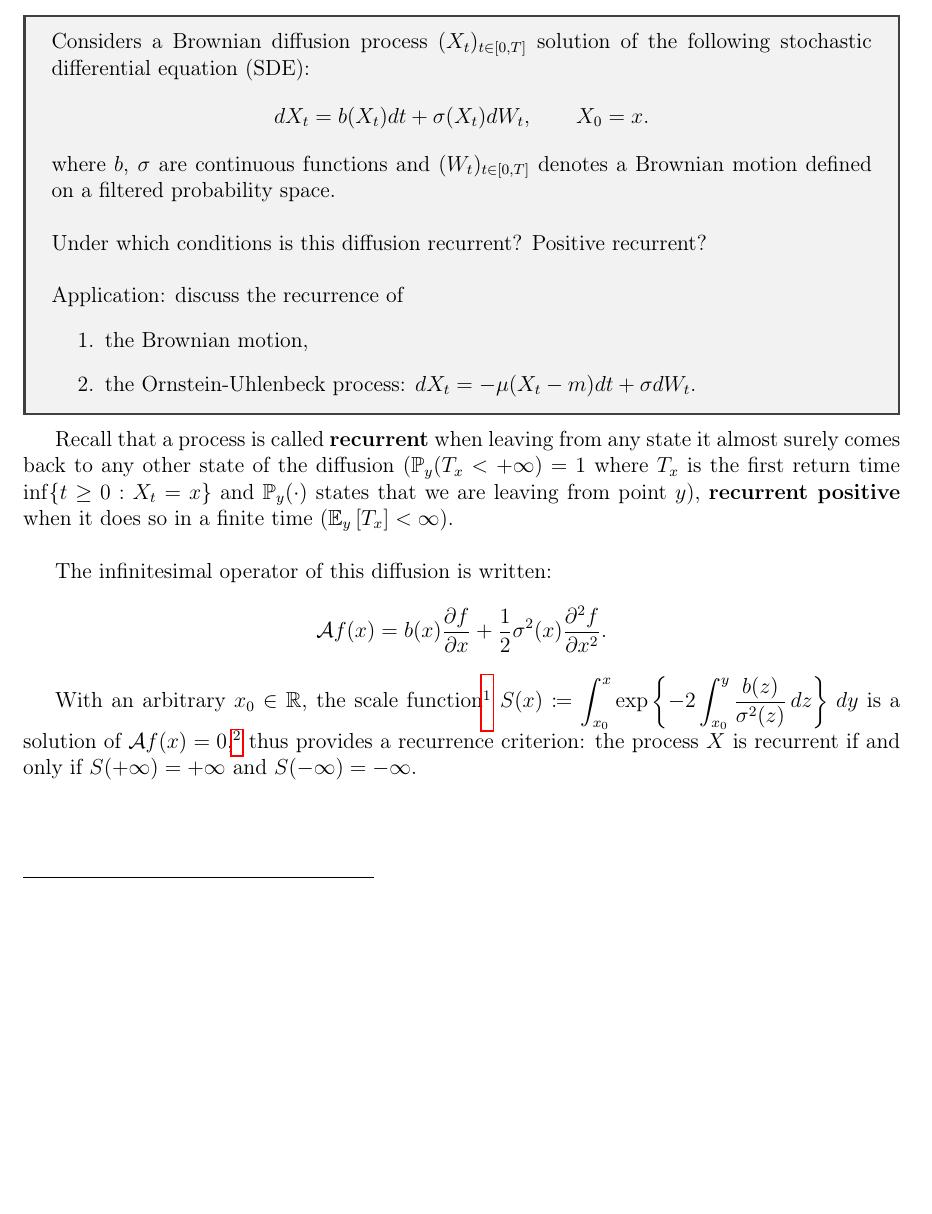
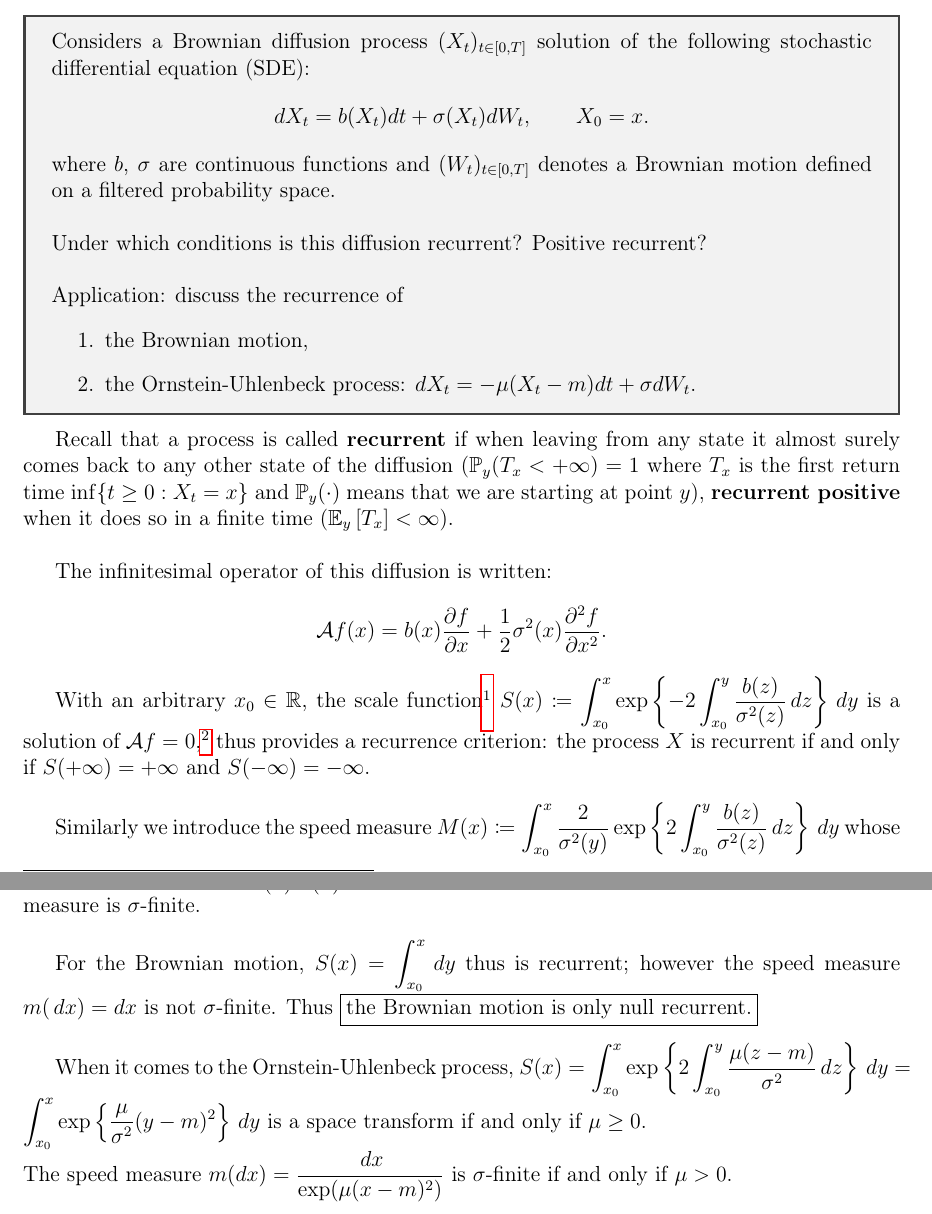
Before and after one commit to vtisserand/quant_itws, a LaTeX document (main.tex, which reads chapters/04__stochastic_calculus/01__recurrence.tex): part of page 13 of 15 before the commit and two parts of pages 13 and 14 of 16 after it, the two joined at a grey line, cut so that both start at the same text, the shorter picture padded with empty space. Compiled offline with pdfLaTeX.

Commit message:
feat: finish exercise

```diff
--- a/chapters/04__stochastic_calculus/01__recurrence.tex
+++ b/chapters/04__stochastic_calculus/01__recurrence.tex
@@ -17,11 +17,17 @@
 
 \end{tcolorbox}
 
-Recall that a process is called \textbf{recurrent} when leaving from any state it almost surely comes back to any other state of the diffusion ($\mathbb{P}_y(T_x < +\infty) = 1$ where $T_x$ is the first return time $\inf \{t\geq 0 : X_t = x\}$ and $\mathbb{P}_y(\cdot)$ states that we are leaving from point $y$), \textbf{recurrent positive} when it does so in a finite time ($\mathbb{E}_{y}\left[T_x\right] < \infty$).\newline
+Recall that a process is called \textbf{recurrent} if when leaving from any state it almost surely comes back to any other state of the diffusion ($\mathbb{P}_y(T_x < +\infty) = 1$ where $T_x$ is the first return time $\inf \{t\geq 0 : X_t = x\}$ and $\mathbb{P}_y(\cdot)$ means that we are starting at point $y$), \textbf{recurrent positive} when it does so in a finite time ($\mathbb{E}_{y}\left[T_x\right] < \infty$).\newline
 
 The infinitesimal operator of this diffusion is written:
 \[
 \mathcal{A}f(x) = b(x) \dfrac{\partial f}{\partial x} + \dfrac{1}{2}\sigma^2(x) \dfrac{\partial^2 f}{\partial x^2}.
 \]
 
-With an arbitrary $x_0 \in \mathbb{R}$, the scale function\footnote{the scale function is one of the characteristics associated to a diffusion process, along with the speed measure and killed measure.} $S(x) \coloneqq \displaystyle \int_{x_0}^{x} \exp\left\{-2\displaystyle \int_{x_0}^{y} \frac{b(z)}{\sigma^2(z)} \,dz\right\} \,dy$ is a solution of $\mathcal{A}f(x)=0,$\footnote{this makes $(S(X_t))_{t\geq0}$ a martingale by the way.} thus provides a recurrence criterion: the process $X$ is recurrent if and only if $S(+\infty) = +\infty$ and $S(-\infty) = -\infty$.
+With an arbitrary $x_0 \in \mathbb{R}$, the scale function\footnote{the scale function is one of the characteristics associated to a diffusion process, along with the speed measure and killed measure.} $S(x) \coloneqq \displaystyle \int_{x_0}^{x} \exp\left\{-2\displaystyle \int_{x_0}^{y} \frac{b(z)}{\sigma^2(z)} \,dz\right\} \,dy$ is a solution of $\mathcal{A}f=0,$\footnote{this makes $(S(X_t))_{t\geq0}$ a martingale by the way.} thus provides a recurrence criterion: the process $X$ is recurrent if and only if $S(+\infty) = +\infty$ and $S(-\infty) = -\infty$.\newline
+
+Similarly we introduce the speed measure $M(x) \coloneqq \displaystyle \int_{x_0}^{x} \dfrac{2}{\sigma^2(y)} \exp\left\{2\displaystyle \int_{x_0}^{y} \frac{b(z)}{\sigma^2(z)} \,dz\right\} \,dy$ whose density writes $m(x)=\dfrac{2}{\sigma^2(x)S'(x)}$. Then the diffusion is recurrent positive if and only if this measure is $\sigma$-finite.\\
+
+For the Brownian motion, $S(x) = \displaystyle \int_{x_0}^{x} \,dy$ thus is recurrent; however the speed measure $m(\,dx) = dx$ is not $\sigma$-finite. Thus \boxed{\text{the Brownian motion is only null recurrent.}}\\
+
+When it comes to the Ornstein-Uhlenbeck process, $S(x) = \displaystyle \int_{x_0}^{x} \exp\left\{2\displaystyle \int_{x_0}^{y} \frac{\mu (z-m)}{\sigma^2} \,dz\right\} \,dy = \displaystyle \int_{x_0}^{x} \exp \left\{\frac{\mu}{\sigma^2} (y-m)^2\right\} \,dy$ is a space transform if and only if $\mu \geq 0.$\newline The speed measure $m(dx) = \dfrac{\,dx}{\exp(\mu(x-m)^2)}$ is $\sigma$-finite if and only if $\mu > 0.$
```
Also changed, not shown: main.pdf.
